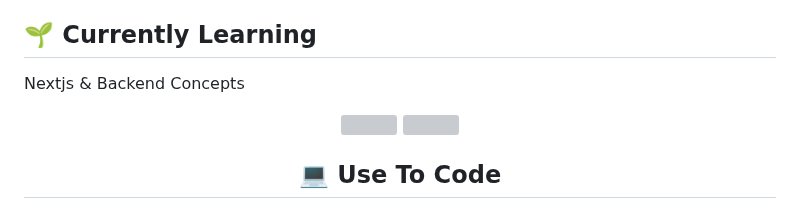
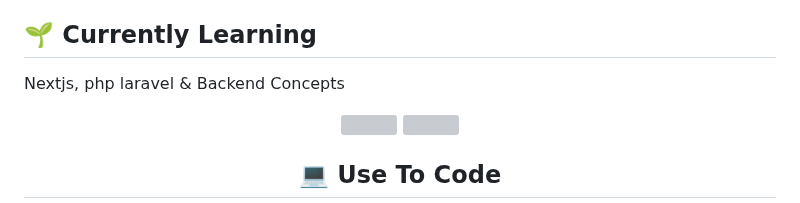
Before and after one commit to Mufacoderz/Mufacoderz, a Markdown page: README.md, the part around the change. GitHub-like rendering; grey boxes are pictures that could not be loaded.

```diff
--- a/README.md
+++ b/README.md
@@ -22,7 +22,7 @@ Welcome to my GitHub profile! I am a 19yo information systems student, located i
 - 🎯 My goal is to become a .....Penghuni Surga
 
 ## 🌱 Currently Learning
-Nextjs & Backend Concepts
+Nextjs, php laravel & Backend Concepts
 
 <p align="center">
   <img src="https://media0.giphy.com/media/v1.Y2lkPTc5MGI3NjExZHhvbm1heGs5eGF3bTJlN2l2emxsbzd2cXFkdXUxaXFraHQ4cjd0cyZlcD12MV9pbnRlcm5hbF9naWZfYnlfaWQmY3Q9Zw/xni0PWO8GKtttaoa5R/giphy.gif" width="430">
```
